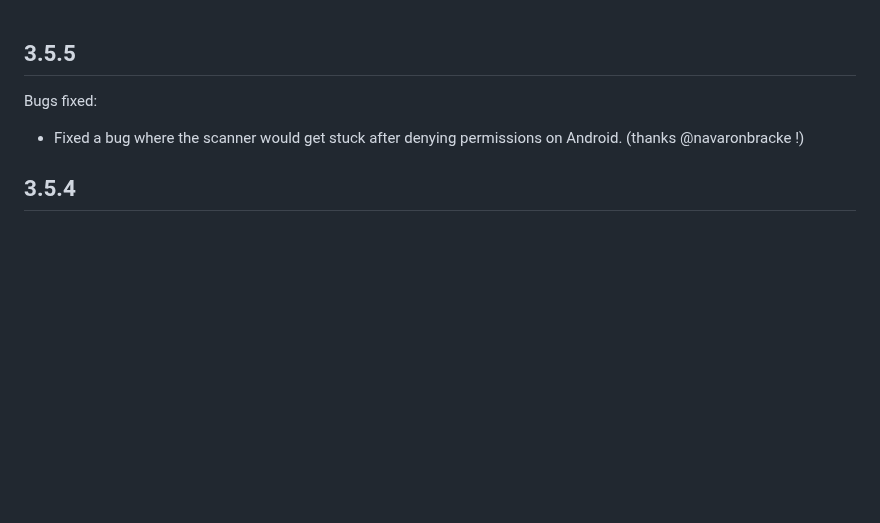
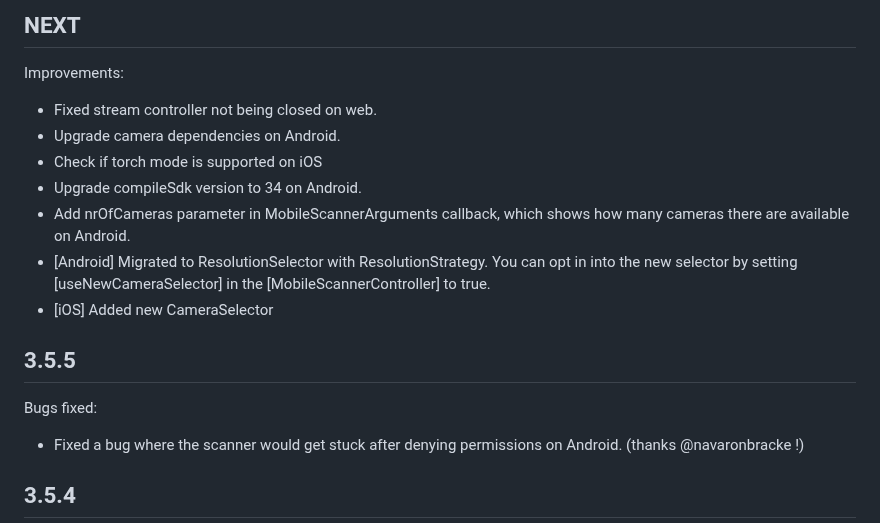
Before and after one commit to juliansteenbakker/mobile_scanner, a Markdown page: CHANGELOG.md, the part around the change. GitHub-like rendering; blank space fills up the shorter version.

Commit message:
doc: add changelog entries

```diff
--- a/CHANGELOG.md
+++ b/CHANGELOG.md
@@ -1,3 +1,14 @@
+## NEXT
+Improvements:
+* Fixed stream controller not being closed on web.
+* Upgrade camera dependencies on Android.
+* Check if torch mode is supported on iOS
+* Upgrade compileSdk version to 34 on Android.
+* Add nrOfCameras parameter in MobileScannerArguments callback, which shows how many cameras there are available on Android.
+* [Android] Migrated to ResolutionSelector with ResolutionStrategy. You can opt in into the new selector by setting [useNewCameraSelector] in the [MobileScannerController] to true.
+* [iOS] Added new CameraSelector
+
+
 ## 3.5.5
 Bugs fixed:
 * Fixed a bug where the scanner would get stuck after denying permissions on Android. (thanks @navaronbracke !)
```
